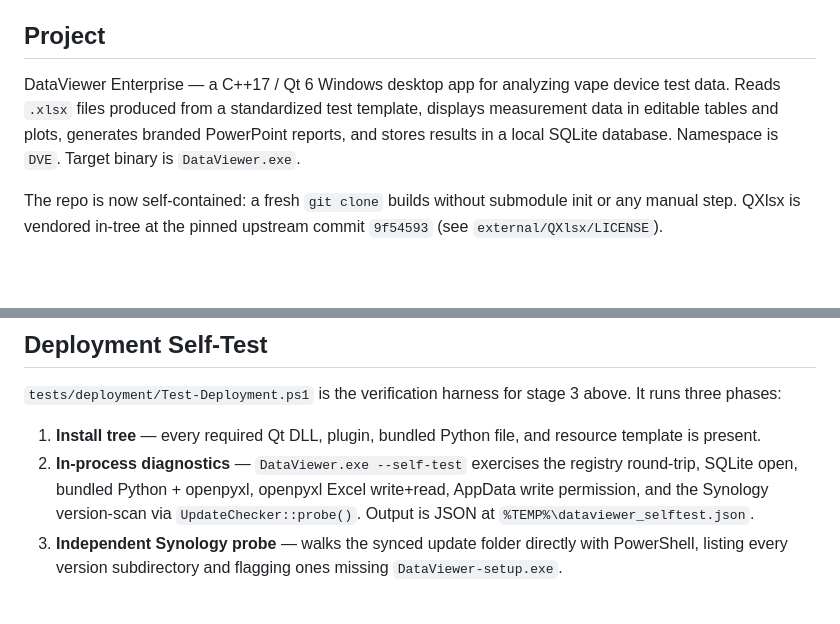
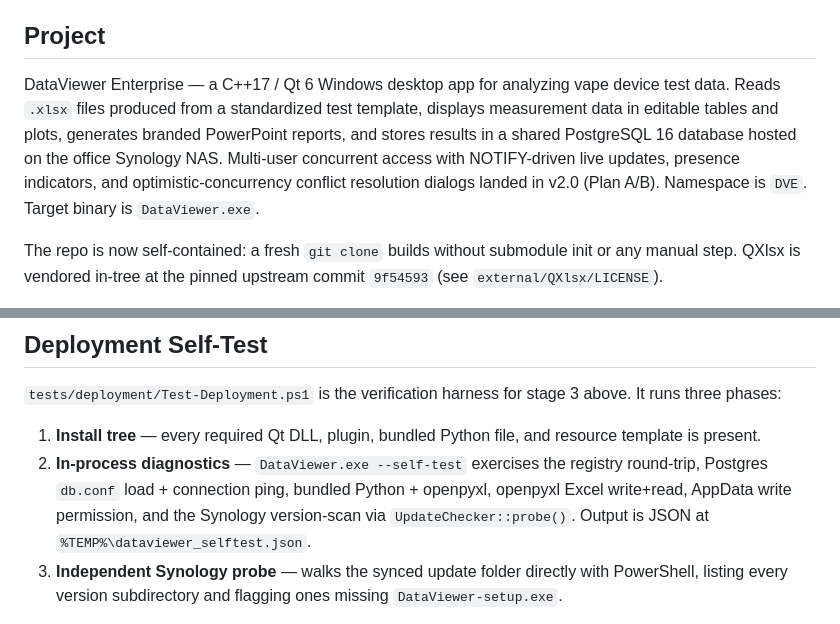
Before and after one commit to acbecquet/DataViewer-Enterprise, a Markdown page: CLAUDE.md, 2 parts joined by grey strips. Rendered like a GitHub page; blank space fills up the shorter version.

Commit message:
docs: close Plan B (113/113 PASS) + CLAUDE.md + Plan C staleness notes
Phase 8 T24-T25 — Plan B checkpoint sign-off.

CLAUDE.md: fixed two stale SQLite references (project description still
said "local SQLite database", self-test diagnostics line still said
"SQLite open" instead of "Postgres db.conf load + connection ping").

INDEX: Plan B status flips to Complete with 25/25 tasks. Plan B sub-status
table reflects all 8 phases shipped. Closing notes summarize what Phase
5/6/7/8 delivered (PresenceDotsDelegate, PresenceAvatarBar, don't-yank
cell decoration, RowDeletedBanner, SaveCoordinator-routed conflict
dialogs, two-client e2e). Checkpoint criteria table shows what's
verified vs visual-gate-pending.

Plan C staleness notes added: Phase 3 already deleted lock-file code
(was originally Plan C's Task 10), Phase 3d already added
WriteResult::OfflineReadOnly (was originally Plan C's Task 3 ask), and
CLAUDE.md is already updated. Plan C's architecture (OfflineSnapshot,
ConnectionMonitor, OfflineBanner across 15 tasks) is sound and stays;
the staleness notes are tactical updates for the first 15 minutes of a
Plan C execution session.

Co-Authored-By: Claude Opus 4.7 (1M context) <noreply@anthropic.com>

```diff
--- a/CLAUDE.md
+++ b/CLAUDE.md
@@ -36,7 +36,7 @@ The `decrypt-mip-files` user-level skill documents this in more detail and trigg
 
 ## Project
 
-DataViewer Enterprise — a C++17 / Qt 6 Windows desktop app for analyzing vape device test data. Reads `.xlsx` files produced from a standardized test template, displays measurement data in editable tables and plots, generates branded PowerPoint reports, and stores results in a local SQLite database. Namespace is `DVE`. Target binary is `DataViewer.exe`.
+DataViewer Enterprise — a C++17 / Qt 6 Windows desktop app for analyzing vape device test data. Reads `.xlsx` files produced from a standardized test template, displays measurement data in editable tables and plots, generates branded PowerPoint reports, and stores results in a shared PostgreSQL 16 database hosted on the office Synology NAS. Multi-user concurrent access with NOTIFY-driven live updates, presence indicators, and optimistic-concurrency conflict resolution dialogs landed in v2.0 (Plan A/B). Namespace is `DVE`. Target binary is `DataViewer.exe`.
 
 The repo is now self-contained: a fresh `git clone` builds without submodule init or any manual step. QXlsx is vendored in-tree at the pinned upstream commit `9f54593` (see `external/QXlsx/LICENSE`).
 
@@ -108,7 +108,7 @@ What this means for development sessions: **anything touching network paths, Syn
 `tests/deployment/Test-Deployment.ps1` is the verification harness for stage 3 above. It runs three phases:
 
 1. **Install tree** — every required Qt DLL, plugin, bundled Python file, and resource template is present.
-2. **In-process diagnostics** — `DataViewer.exe --self-test` exercises the registry round-trip, SQLite open, bundled Python + openpyxl, openpyxl Excel write+read, AppData write permission, and the Synology version-scan via `UpdateChecker::probe()`. Output is JSON at `%TEMP%\dataviewer_selftest.json`.
+2. **In-process diagnostics** — `DataViewer.exe --self-test` exercises the registry round-trip, Postgres `db.conf` load + connection ping, bundled Python + openpyxl, openpyxl Excel write+read, AppData write permission, and the Synology version-scan via `UpdateChecker::probe()`. Output is JSON at `%TEMP%\dataviewer_selftest.json`.
 3. **Independent Synology probe** — walks the synced update folder directly with PowerShell, listing every version subdirectory and flagging ones missing `DataViewer-setup.exe`.
 
 Phases 2 and 3 verify the same thing two ways on purpose: phase 2 runs the production code path inside `DataViewer.exe`, phase 3 walks the directory with PowerShell. If a regression in `UpdateChecker` ever masks a working folder layout (or vice versa), the two will disagree and tell us which side broke.
```
Also changed, not shown: 1 other file.
